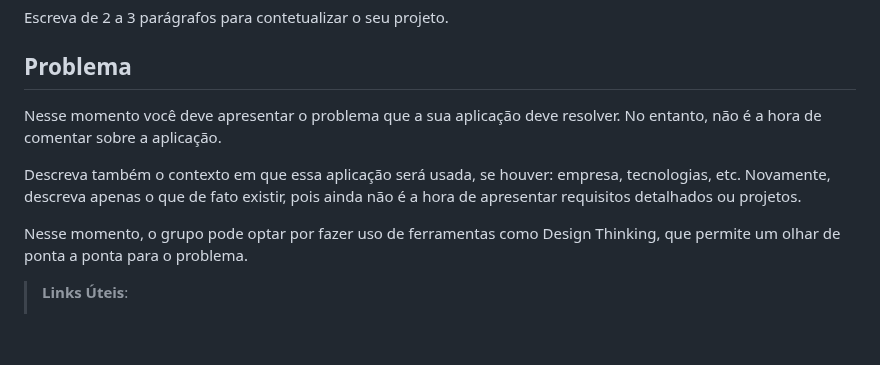
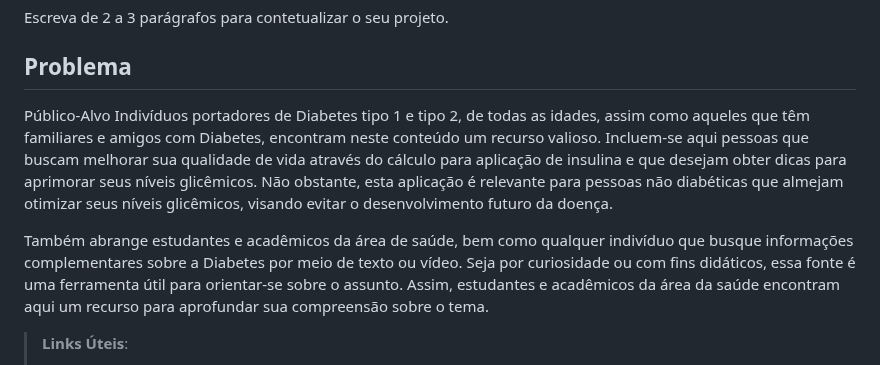
Before and after one commit to ICEI-PUC-Minas-PCO-SI/pco-si-2023-2-p1-tiaw-t1-g4-mellitus, a Markdown page: docs/context.md, the part around the change. GitHub-like rendering; blank space fills up the shorter version.

```diff
--- a/docs/context.md
+++ b/docs/context.md
@@ -11,12 +11,9 @@ Escreva de 2 a 3 parágrafos para contetualizar o seu projeto.
 
 ## Problema
 
-Nesse momento você deve apresentar o problema que a sua aplicação deve  resolver. No entanto, não é a hora de comentar sobre a aplicação.
+Público-Alvo Indivíduos portadores de Diabetes tipo 1 e tipo 2, de todas as idades, assim como aqueles que têm familiares e amigos com Diabetes, encontram neste conteúdo um recurso valioso. Incluem-se aqui pessoas que buscam melhorar sua qualidade de vida através do cálculo para aplicação de insulina e que desejam obter dicas para aprimorar seus níveis glicêmicos. Não obstante, esta aplicação é relevante para pessoas não diabéticas que almejam otimizar seus níveis glicêmicos, visando evitar o desenvolvimento futuro da doença.
 
-Descreva também o contexto em que essa aplicação será usada, se  houver: empresa, tecnologias, etc. Novamente, descreva apenas o que de  fato existir, pois ainda não é a hora de apresentar requisitos  detalhados ou projetos.
-
-Nesse momento, o grupo pode optar por fazer uso  de ferramentas como Design Thinking, que permite um olhar de ponta a ponta para o problema.
-
+Também abrange estudantes e acadêmicos da área de saúde, bem como qualquer indivíduo que busque informações complementares sobre a Diabetes por meio de texto ou vídeo. Seja por curiosidade ou com fins didáticos, essa fonte é uma ferramenta útil para orientar-se sobre o assunto. Assim, estudantes e acadêmicos da área da saúde encontram aqui um recurso para aprofundar sua compreensão sobre o tema.
 > **Links Úteis**:
 > - [Objetivos, Problema de pesquisa e Justificativa](https://medium.com/@versioparole/objetivos-problema-de-pesquisa-e-justificativa-c98c8233b9c3)
 > - [Matriz Certezas, Suposições e Dúvidas](https://medium.com/educa%C3%A7%C3%A3o-fora-da-caixa/matriz-certezas-suposi%C3%A7%C3%B5es-e-d%C3%BAvidas-fa2263633655)
```
